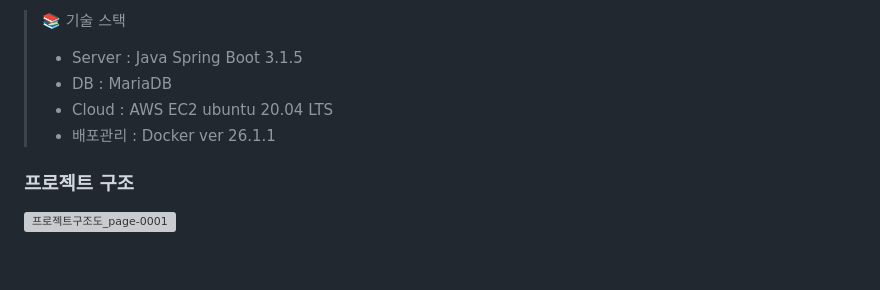
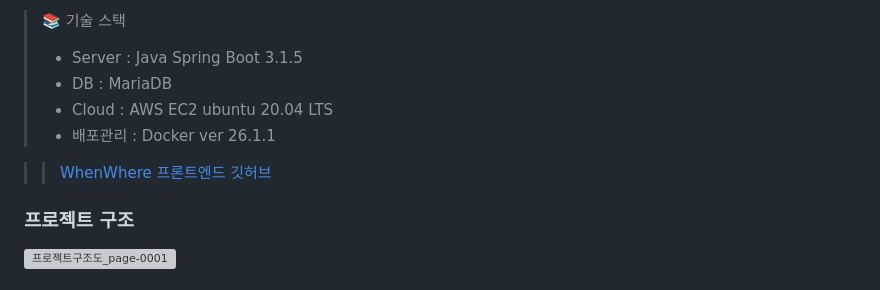
Before and after one commit to RedPanda6801/When-Where_Project, a Markdown page: README.md, the part around the change. GitHub-like rendering; blank space fills up the shorter version; grey boxes are pictures that could not be loaded.

```diff
--- a/README.md
+++ b/README.md
@@ -11,6 +11,8 @@
 > - DB : MariaDB
 > - Cloud : AWS EC2 ubuntu 20.04 LTS
 > - 배포관리 : Docker ver 26.1.1
+
+>> [WhenWhere 프론트엔드 깃허브](https://github.com/RedPanda6801/WhenWhere-Project-Frontend)
 
 ### 프로젝트 구조
 
```
